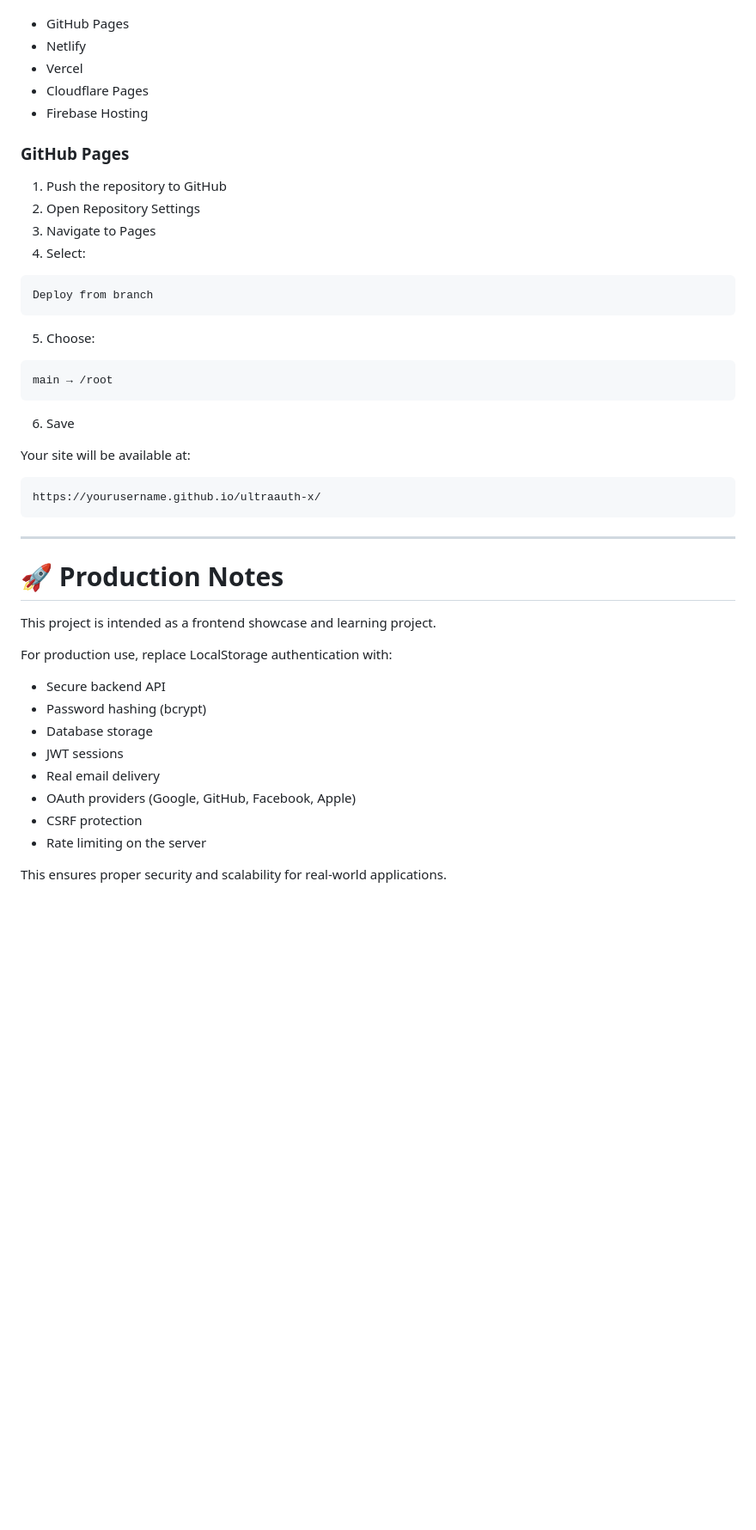
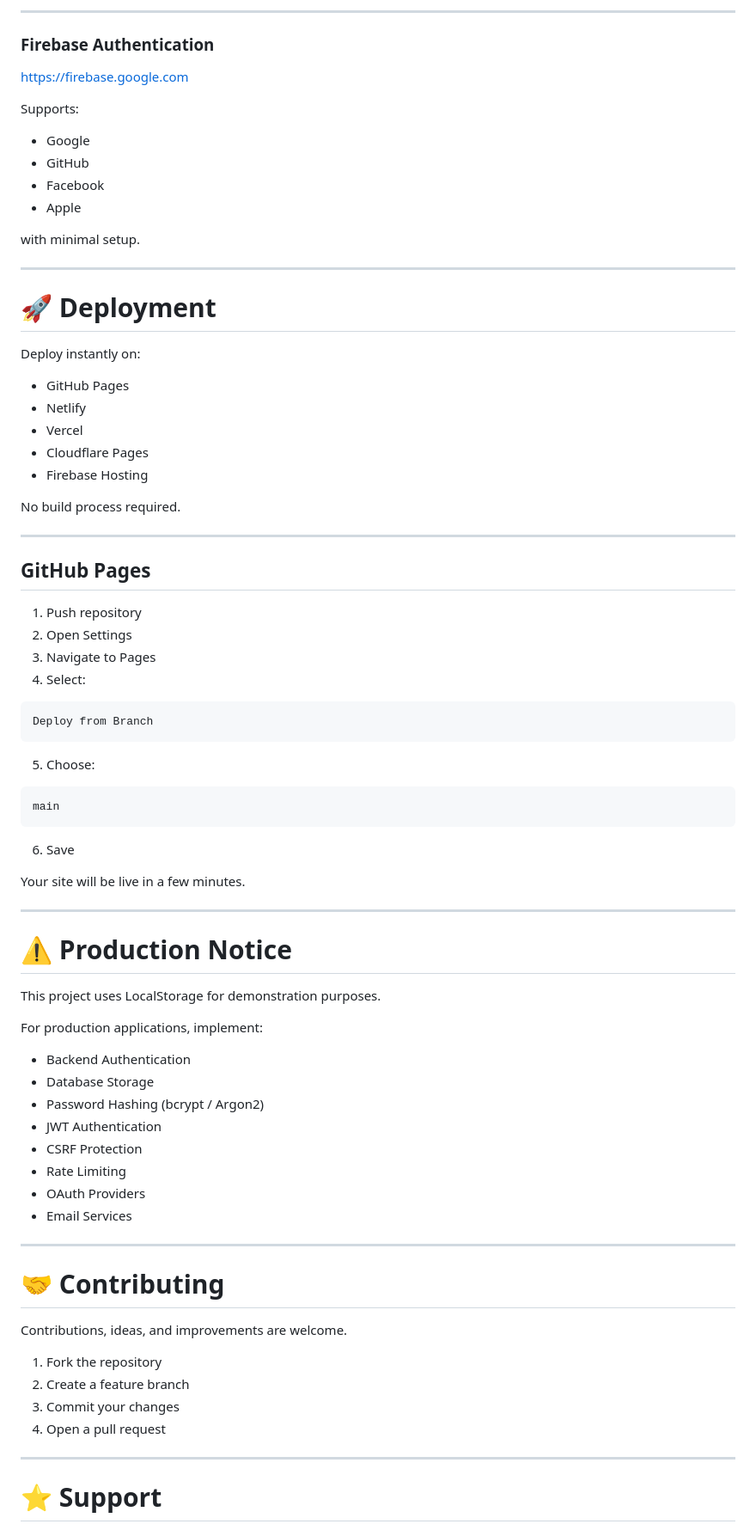
Before and after one commit to Snowflake-Technologies/UltraAuth-X, a Markdown page: README.md, the part around one of its changes. Shown at 86% size. GitHub-like rendering; blank space fills up the shorter version.

````diff
--- a/README.md
+++ b/README.md
@@ -420,3 +434,23 @@ You can deploy UltraAuth X to:
+---
+
+### Firebase Authentication
+
+[https://firebase.google.com](https://firebase.google.com)
+
+Supports:
+
+* Google
+* GitHub
+* Facebook
+* Apple
+
+with minimal setup.
+
+---
+
+# 🚀 Deployment
+
+Deploy instantly on:
 
 * GitHub Pages
 * Netlify
@@ -424,46 +458,60 @@ You can deploy UltraAuth X to:
 * Cloudflare Pages
 * Firebase Hosting
 
-### GitHub Pages
+No build process required.
 
-1. Push the repository to GitHub
-2. Open Repository Settings
+---
+
+## GitHub Pages
+
+1. Push repository
+2. Open Settings
 3. Navigate to Pages
 4. Select:
 
 ```text
-Deploy from branch
+Deploy from Branch
 ```
 
 5. Choose:
 
 ```text
-main → /root
+main
 ```
 
 6. Save
 
-Your site will be available at:
-
-```text
-https://yourusername.github.io/ultraauth-x/
-```
+Your site will be live in a few minutes.
 
 ---
 
-# 🚀 Production Notes
+# ⚠️ Production Notice
 
-This project is intended as a frontend showcase and learning project.
+This project uses LocalStorage for demonstration purposes.
 
-For production use, replace LocalStorage authentication with:
+For production applications, implement:
 
-* Secure backend API
-* Password hashing (bcrypt)
-* Database storage
-* JWT sessions
-* Real email delivery
-* OAuth providers (Google, GitHub, Facebook, Apple)
-* CSRF protection
-* Rate limiting on the server
+* Backend Authentication
+* Database Storage
+* Password Hashing (bcrypt / Argon2)
+* JWT Authentication
+* CSRF Protection
+* Rate Limiting
+* OAuth Providers
+* Email Services
 
-This ensures proper security and scalability for real-world applications.
+---
+
+# 🤝 Contributing
+
+Contributions, ideas, and improvements are welcome.
+
+1. Fork the repository
+2. Create a feature branch
+3. Commit your changes
+4. Open a pull request
+
+---
+
+# ⭐ Support
+
````
Also changed, not shown: other parts of README.md (+347 -286 lines).
